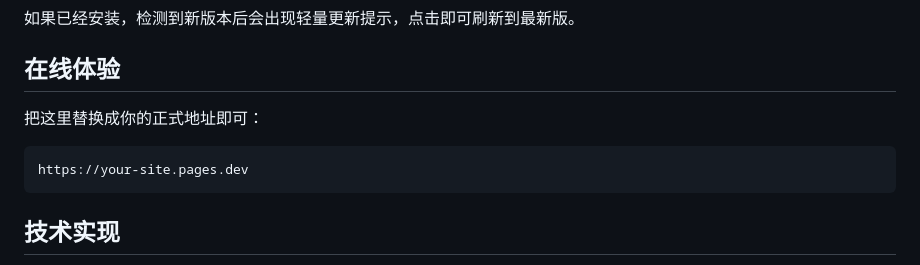
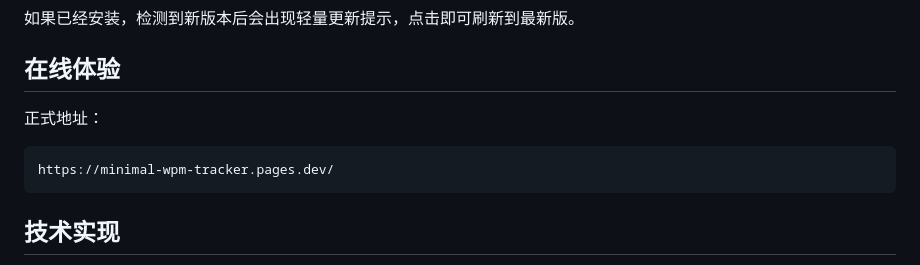
Before and after one commit to lyijian86-source/minimal-wpm-tracker, a Markdown page: README.md, the part around the change. Rendered like a GitHub page.

Commit message:
version v1.7.6 readme live link

````diff
--- a/README.md
+++ b/README.md
@@ -167,10 +167,10 @@
 
 ## 在线体验
 
-把这里替换成你的正式地址即可：
+正式地址：
 
 ```text
-https://your-site.pages.dev
+https://minimal-wpm-tracker.pages.dev/
 ```
 
 ## 技术实现
````
